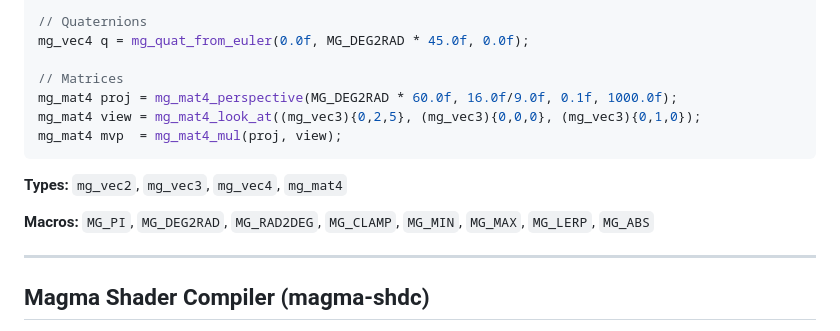
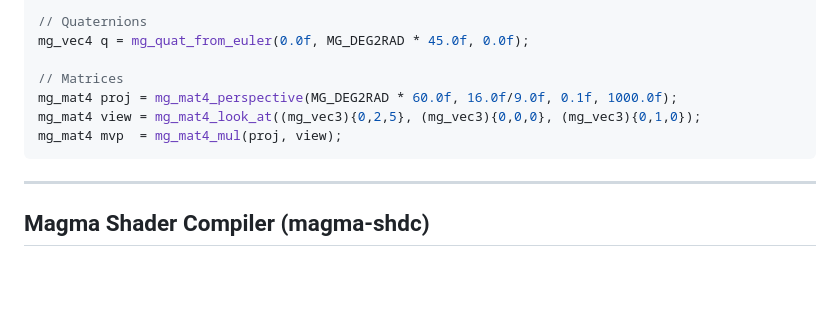
Before and after one commit to boxDev2008/Magma, a Markdown page: README.md, the part around the change. Drawn GitHub-style; blank space fills up the shorter version.

Commit message:
ok last one I promise

````diff
--- a/README.md
+++ b/README.md
@@ -154,10 +154,6 @@ mg_mat4 view = mg_mat4_look_at((mg_vec3){0,2,5}, (mg_vec3){0,0,0}, (mg_vec3){0,1
 mg_mat4 mvp  = mg_mat4_mul(proj, view);
 ```
 
-**Types:** `mg_vec2`, `mg_vec3`, `mg_vec4`, `mg_mat4`
-
-**Macros:** `MG_PI`, `MG_DEG2RAD`, `MG_RAD2DEG`, `MG_CLAMP`, `MG_MIN`, `MG_MAX`, `MG_LERP`, `MG_ABS`
-
 ---
 
 ## Magma Shader Compiler (magma-shdc)
````
